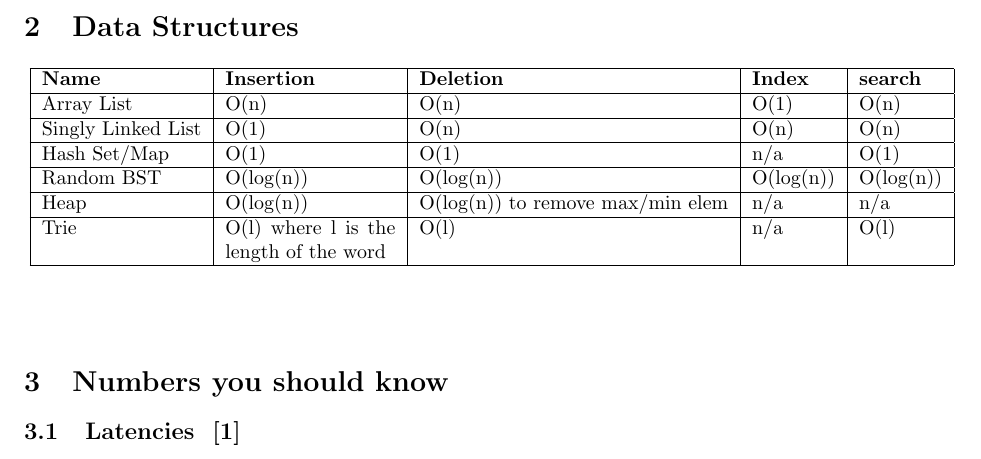
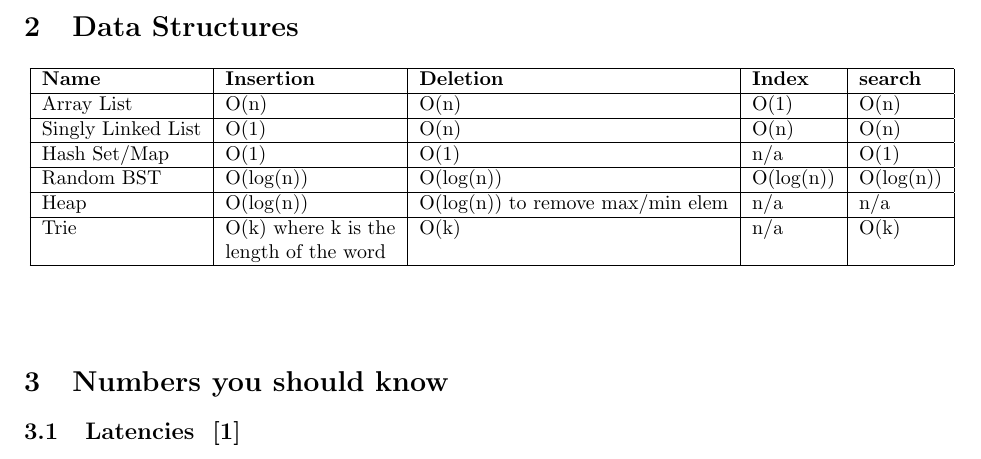
Before and after one commit to sarahtattersall/InterviewCheatSheet, a LaTeX document (cheatsheet.tex, which reads data_structures/data_structures.tex): part of page 4 of 5, cut so that both start at the same text. Compiled offline with pdfLaTeX.

Commit message:
Change O(l) to O(k) in trie because O(l) looks too much like O(1)

```diff
--- a/data_structures/data_structures.tex
+++ b/data_structures/data_structures.tex
@@ -25,7 +25,7 @@ Heap & O(log(n)) & O(log(n)) to remove max/min elem & n/a & n/a \\
 
 \hline
 
-Trie & O(l) where l is the length of the word & O(l) & n/a &  O(l) \\
+Trie & O(k) where k is the length of the word & O(k) & n/a &  O(k) \\
 
 \hline
 
```
